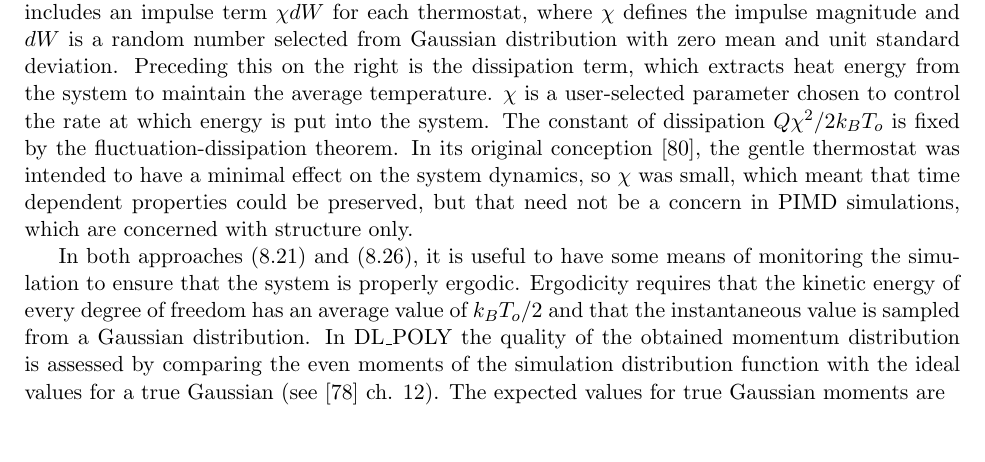
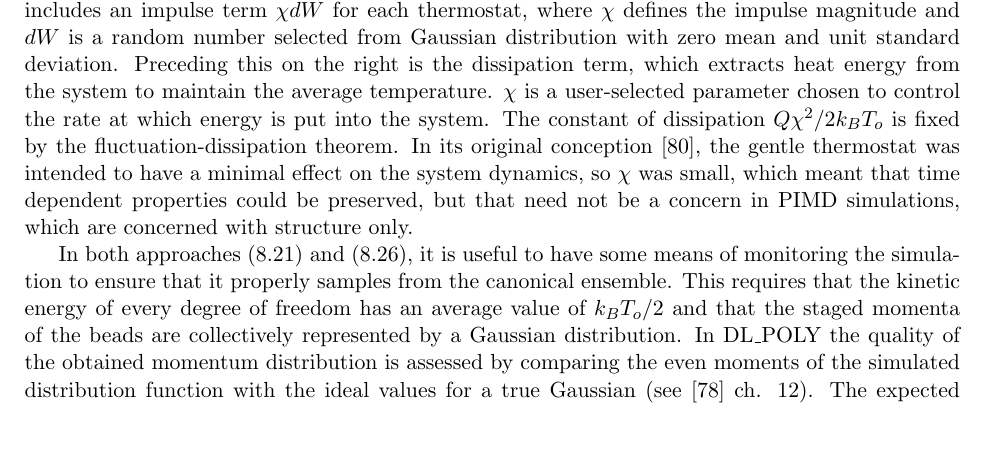
Before and after one commit to zzalscv2/DL_POLY_Classic, a LaTeX thesis (manual/USRMAN.tex, which reads manual/pimd.tex): part of page 204 of 322, cut so that both start at the same text. Compiled offline with pdfLaTeX.

Commit message:
Further mods to text of pimd.tex

```diff
--- a/manual/pimd.tex
+++ b/manual/pimd.tex
@@ -400,15 +400,15 @@ but that need not be a concern in PIMD simulations, which are
 concerned with structure only.
 
 In both approaches (\ref{pimd-nhc}) and (\ref{pimd-gt}), it is useful
-to have some means of monitoring the simulation to ensure that the
-system is properly ergodic. Ergodicity requires that the kinetic
-energy of every degree of freedom has an average value of
-$k_{B}T_{o}/2$ and that the instantaneous value is sampled from a
-Gaussian distribution. In \DD{} the quality of the obtained momentum
-distribution is assessed by comparing the even moments of the
-simulation distribution function with the ideal values for a true
-Gaussian (see \cite{smith-14} ch. 12).  The expected values for true
-Gaussian moments are
+to have some means of monitoring the simulation to ensure that it
+properly samples from the canonical ensemble. This requires that the
+kinetic energy of every degree of freedom has an average value of
+$k_{B}T_{o}/2$ and that the staged momenta of the beads are
+collectively represented by a Gaussian distribution. In \DD{} the
+quality of the obtained momentum distribution is assessed by comparing
+the even moments of the simulated distribution function with the ideal
+values for a true Gaussian (see \cite{smith-14} ch. 12).  The expected
+values for true Gaussian moments are
 \begin{eqnarray}
   \left \langle (\pi_{j,k}^{2}/m_{k}') \right \rangle &=& k_{B}T_{o} \nonumber \\
   \left \langle (\pi_{j,k}^{2}/m_{k}')^{2} \right \rangle &=& 3 (k_{B}T_{o})^{2} \nonumber \\
```
Also changed, not shown: manual/USRMAN.pdf.
